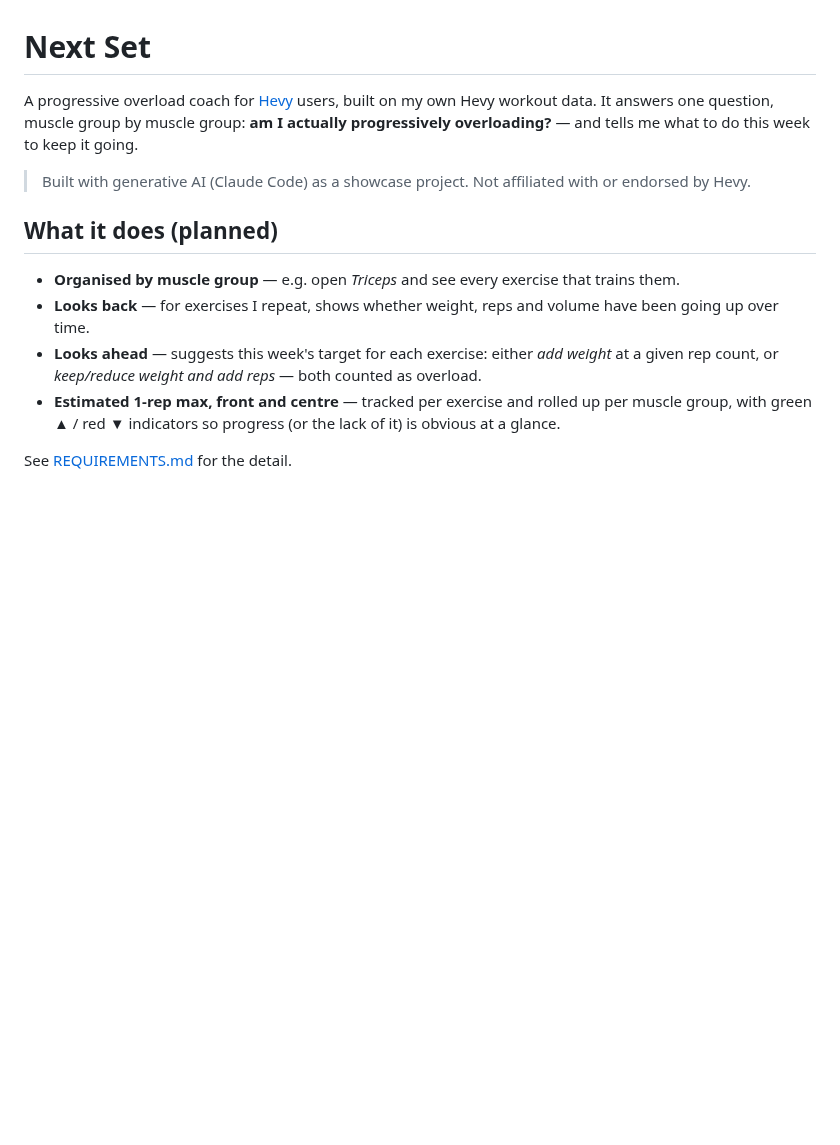
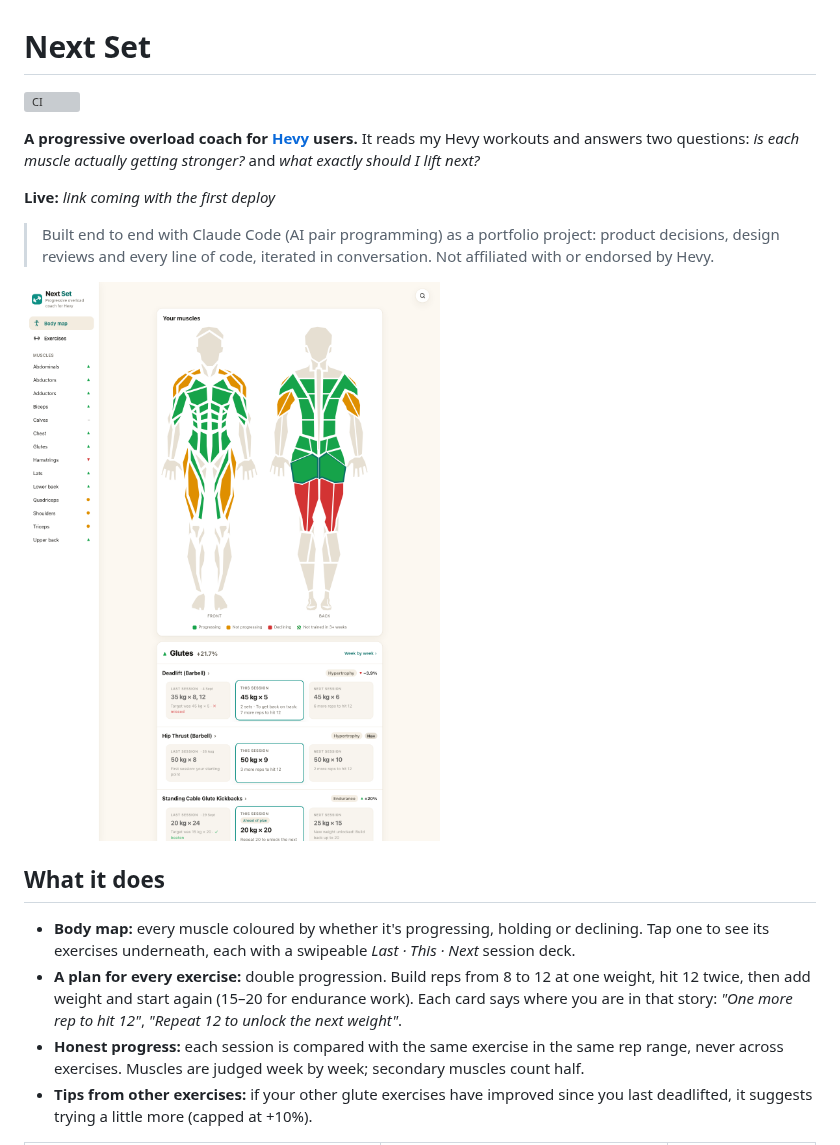
Before and after one commit to fahemaali/hevy-progressive-overload, a Markdown page: README.md, the part around one of its changes. Drawn GitHub-style; pictures changed too: docs/screenshots/body-map.png (added); blank space fills up the shorter version; grey boxes are pictures that could not be loaded.

```diff
--- a/README.md
+++ b/README.md
@@ -1,21 +1,28 @@
 # Next Set
 
-A progressive overload coach for [Hevy](https://www.hevyapp.com/) users, built on my own Hevy
-workout data. It answers one question, muscle group by muscle group: **am I actually progressively
-overloading?** — and tells me what to do this week to keep it going.
+[![CI](https://github.com/fahemaali/hevy-progressive-overload/actions/workflows/ci.yml/badge.svg)](https://github.com/fahemaali/hevy-progressive-overload/actions/workflows/ci.yml)
 
-> Built with generative AI (Claude Code) as a showcase project.
+**A progressive overload coach for [Hevy](https://www.hevyapp.com/) users.** It reads my Hevy
+workouts and answers two questions: *is each muscle actually getting stronger?* and *what
+exactly should I lift next?*
+
+**Live:** _link coming with the first deploy_
+
+> Built end to end with Claude Code (AI pair programming) as a portfolio project: product
+> decisions, design reviews and every line of code, iterated in conversation.
 > Not affiliated with or endorsed by Hevy.
 
-## What it does (planned)
+![Body map with the glutes selected, showing each glute exercise's last, this and next session](docs/screenshots/body-map.png)
 
-- **Organised by muscle group** — e.g. open *Triceps* and see every exercise that trains them.
-- **Looks back** — for exercises I repeat, shows whether weight, reps and volume have been
-  going up over time.
-- **Looks ahead** — suggests this week's target for each exercise: either *add weight* at a
-  given rep count, or *keep/reduce weight and add reps* — both counted as overload.
-- **Estimated 1-rep max, front and centre** — tracked per exercise and rolled up per muscle
-  group, with green ▲ / red ▼ indicators so progress (or the lack of it) is obvious at a glance.
+## What it does
 
-See [REQUIREMENTS.md](REQUIREMENTS.md) for the detail.
+- **Body map:** every muscle coloured by whether it's progressing, holding or declining. Tap
+  one to see its exercises underneath, each with a swipeable *Last · This · Next* session deck.
+- **A plan for every exercise:** double progression. Build reps from 8 to 12 at one weight, hit 12
+  twice, then add weight and start again (15–20 for endurance work). Each card says where you
+  are in that story: *"One more rep to hit 12"*, *"Repeat 12 to unlock the next weight"*.
+- **Honest progress:** each session is compared with the same exercise in the same rep range,
+  never across exercises. Muscles are judged week by week; secondary muscles count half.
+- **Tips from other exercises:** if your other glute exercises have improved since you last
+  deadlifted, it suggests trying a little more (capped at +10%).
 
```
Also changed, not shown: other parts of README.md (+71 -63 lines), docs/screenshots/exercise.png (added), docs/screenshots/muscle.png (added), docs/screenshots/phone.png (added), 9 other files.
